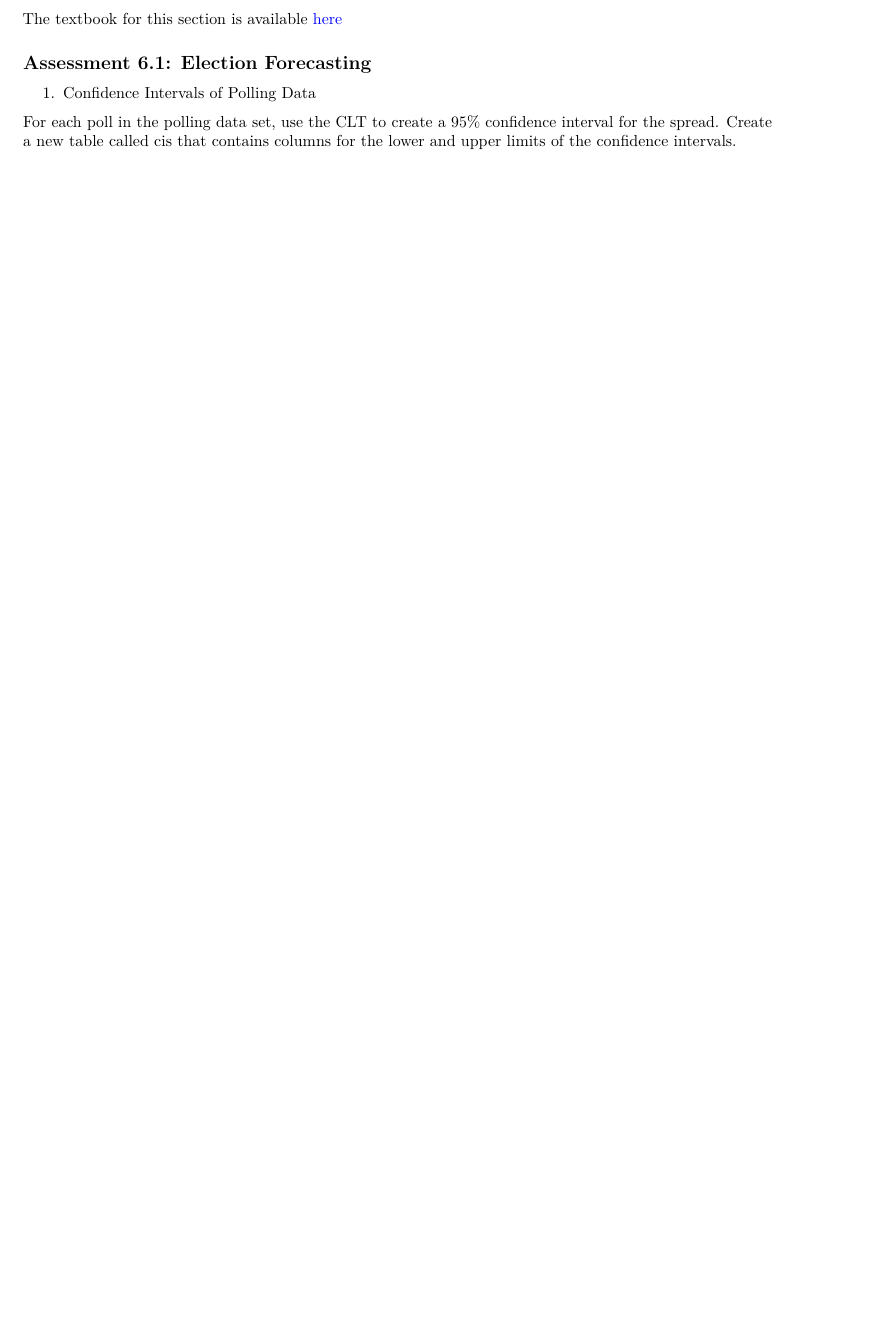
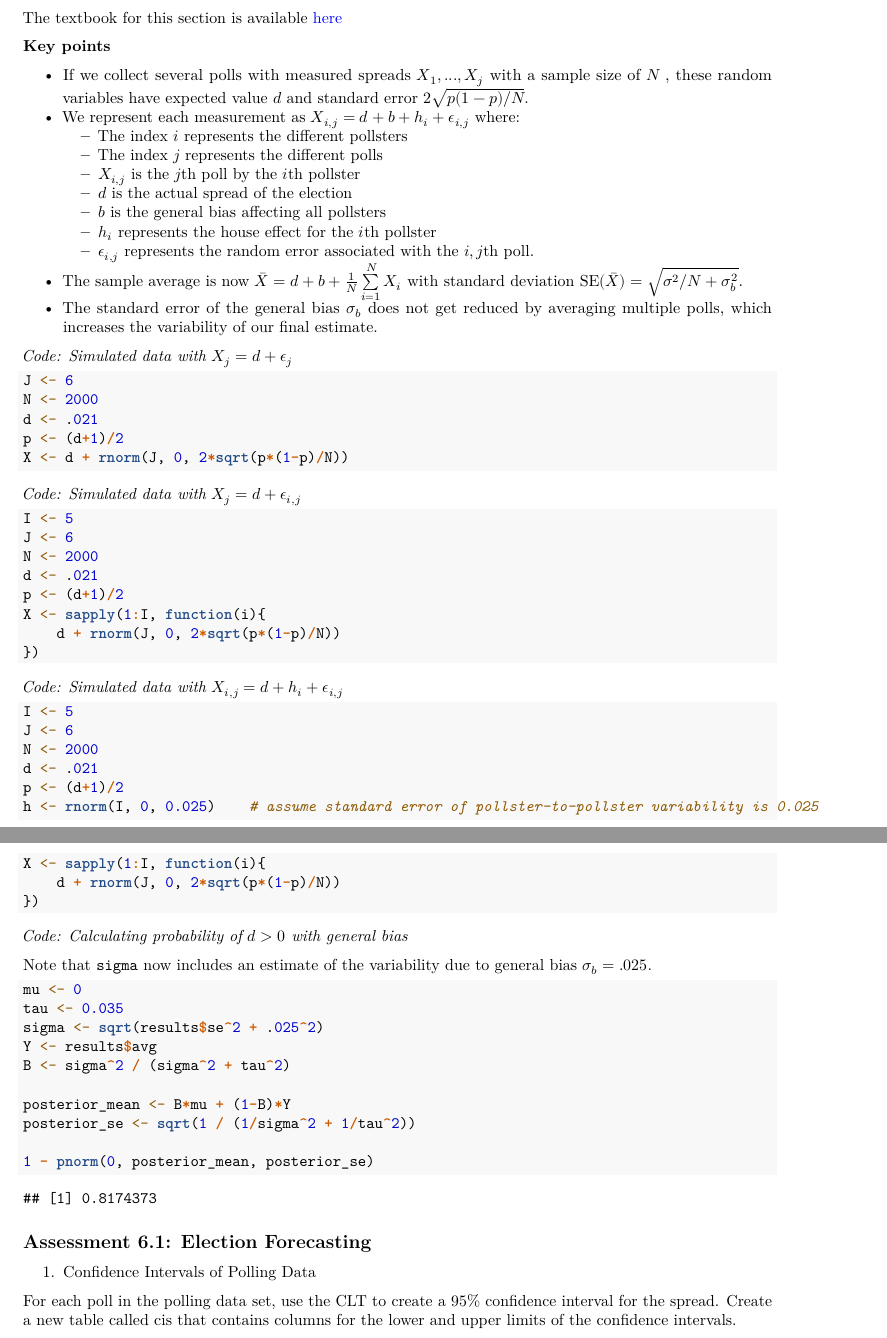
Before and after one commit to 1965Eric/HarvardX-PH125.4x-Data-Science-Inference-and-Modeling, an R Markdown document (Data_Science_Inference_and_Modeling.Rmd): part of page 58 of 77 before the commit and two parts of pages 59 and 60 of 79 after it, the two joined at a grey line, cut so that both start at the same text, the shorter picture padded with empty space. Rendered offline with R 4.5, knitr and Pandoc, then LaTeX, with nearby package versions; code that draws random numbers runs with fixed seeds of ours.

Commit message:
Update Data_Science_Inference_and_Modeling.Rmd

````diff
--- a/Data_Science_Inference_and_Modeling.Rmd
+++ b/Data_Science_Inference_and_Modeling.Rmd
@@ -1749,10 +1749,3 @@ plot(taus, ps)
 In Section 6, you will learn about election forecasting, building on what you’ve learned in the previous sections about statistical modeling and Bayesian statistics.
 
 After completing Section 6, you will be able to:
-- Understand how pollsters use hierarchical models to forecast the results of elections.
-- Incorporate multiple sources of variability into a mathematical model to make predictions.
-- Construct confidence intervals that better model deviations such as those seen in election data using the t-distribution.
-
-There are 2 assignments that use the DataCamp platform for you to practice your coding skills.
-
-The textbook for this section is available [here](https://rafalab.github.io/dsbook/models.html#election-forecasting)
@@ -1758,0 +1757,5 @@ The textbook for this section is available [here](https://rafalab.github.io/dsbo
+## Election Forecasting
+
+The textbook for this section is available [here](https://rafalab.github.io/dsbook/models.html#bayesian-approach)
+
+**Key points**
@@ -1759,3 +1794,92 @@ The textbook for this section is available [here](https://rafalab.github.io/dsbo
+mu <- 0
+tau <- 0.035
+sigma <- results$se
+Y <- results$avg
+B <- sigma^2 / (sigma^2 + tau^2)
+posterior_mean <- B*mu + (1-B)*Y
+posterior_se <- sqrt(1 / (1/sigma^2 + 1/tau^2))
+
+posterior_mean
+posterior_se
+
+# 95% credible interval
+posterior_mean + c(-1.96, 1.96)*posterior_se
+
+# probability of d > 0
+1 - pnorm(0, posterior_mean, posterior_se)
+```
+
+## Mathematical Representations of Models
+
+The textbook for this section is available [here](https://rafalab.github.io/dsbook/models.html#mathematical-representations-of-models)
+
+**Key points**
+
+* If we collect several polls with measured spreads $X_1, ..., X_j$ with a sample size of $N$ , these random variables have expected value $d$ and standard error $2\sqrt{p(1-p)/N}$.
+* We represent each measurement as $X_{i,j} = d + b + h_i + \epsilon_{i,j}$ where:
+    * The index $i$ represents the different pollsters
+    * The index $j$ represents the different polls
+    * $X_{i,j}$ is the $j$th poll by the $i$th pollster
+    * $d$ is the actual spread of the election
+    * $b$ is the general bias affecting all pollsters
+    * $h_i$ represents the house effect for the $i$th pollster
+    * $\epsilon_{i,j}$ represents the random error associated with the $i,j$th poll.
+* The sample average is now $\bar{X} = d + b + \frac{1}{N} \sum\limits_{i=1}^{N} X_i$ with standard deviation $\mbox{SE}(\bar{X}) = \sqrt{\sigma^2/N + \sigma_b^2}$.
+* The standard error of the general bias $\sigma_b$ does not get reduced by averaging multiple polls, which increases the variability of our final estimate.
+
+*Code: Simulated data with $X_j = d + \epsilon_j$*
+
+```{r}
+J <- 6
+N <- 2000
+d <- .021
+p <- (d+1)/2
+X <- d + rnorm(J, 0, 2*sqrt(p*(1-p)/N))
+```
+
+*Code: Simulated data with $X_j = d + \epsilon_{i,j}$*
+
+```{r}
+I <- 5
+J <- 6
+N <- 2000
+d <- .021
+p <- (d+1)/2
+X <- sapply(1:I, function(i){
+    d + rnorm(J, 0, 2*sqrt(p*(1-p)/N))
+})
+```
+
+*Code: Simulated data with $X_{i,j} = d + h_i + \epsilon_{i,j}$*
+
+```{r}
+I <- 5
+J <- 6
+N <- 2000
+d <- .021
+p <- (d+1)/2
+h <- rnorm(I, 0, 0.025)    # assume standard error of pollster-to-pollster variability is 0.025
+X <- sapply(1:I, function(i){
+    d + rnorm(J, 0, 2*sqrt(p*(1-p)/N))
+})
+```
+
+*Code: Calculating probability of $d > 0$ with general bias*
+
+Note that ```sigma``` now includes an estimate of the variability due to general bias $\sigma_b = .025$.
+
+```{r}
+mu <- 0
+tau <- 0.035
+sigma <- sqrt(results$se^2 + .025^2)
+Y <- results$avg
+B <- sigma^2 / (sigma^2 + tau^2)
+
+posterior_mean <- B*mu + (1-B)*Y
+posterior_se <- sqrt(1 / (1/sigma^2 + 1/tau^2))
+
+1 - pnorm(0, posterior_mean, posterior_se)
+```
 
 ## Assessment 6.1: Election Forecasting
 
````
Also changed, not shown: Data_Science_Inference_and_Modeling.Rmd (37 more changed lines).
